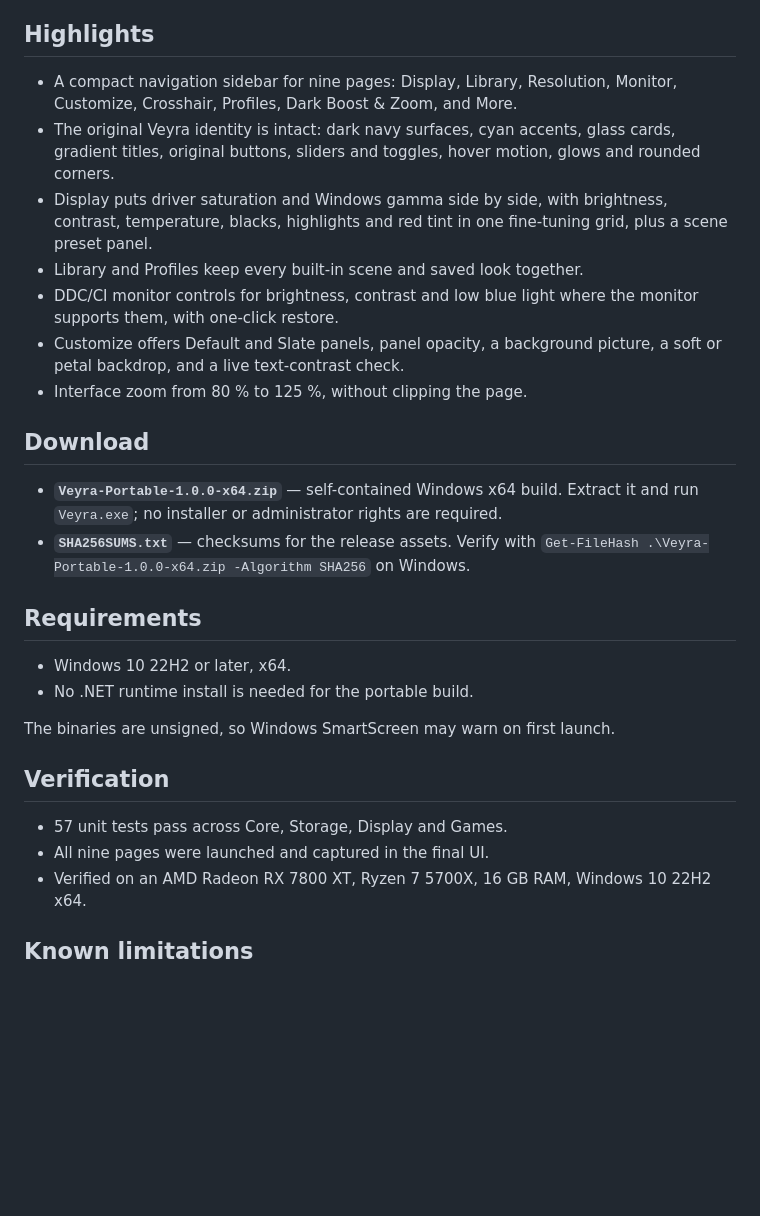
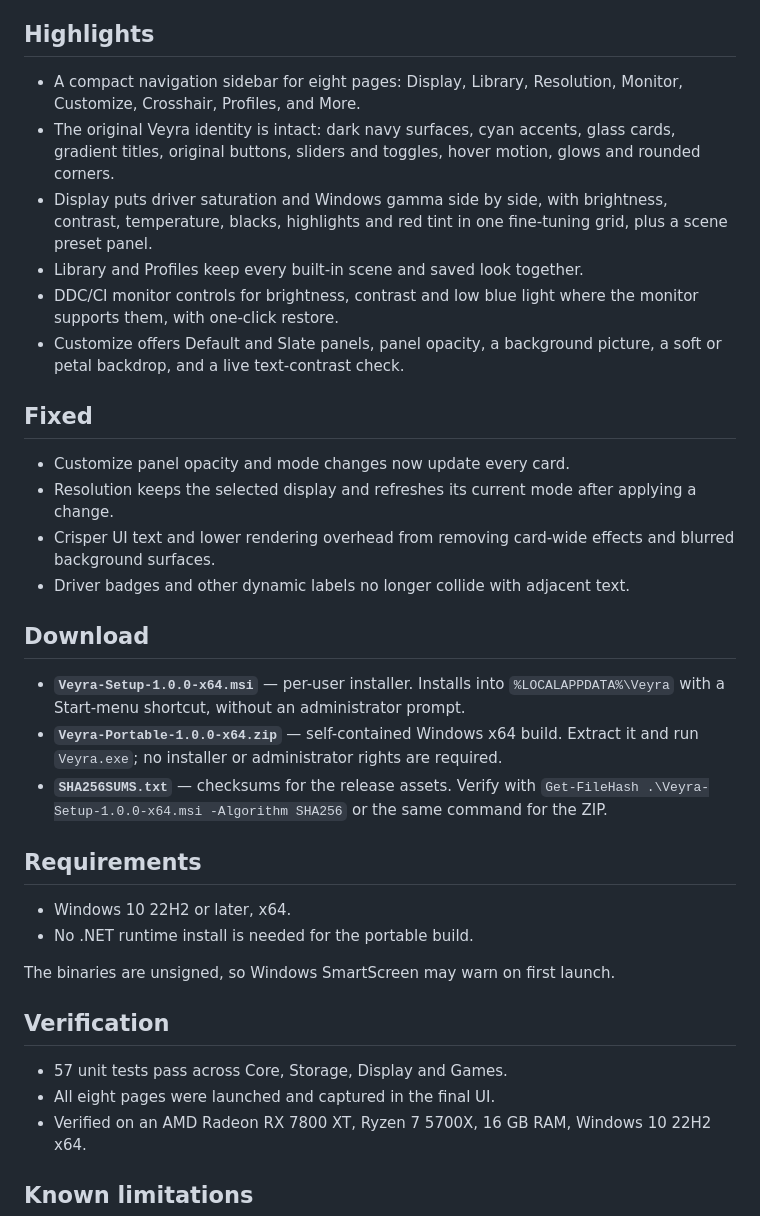
Before and after one commit to zenou101/veyra, a Markdown page: RELEASE_NOTES.md, the part around the change. Drawn GitHub-style; blank space fills up the shorter version.

```diff
--- a/RELEASE_NOTES.md
+++ b/RELEASE_NOTES.md
@@ -7,8 +7,8 @@ game performs, and it does not inject into games or touch anti-cheat systems.
 
 ## Highlights
 
-- A compact navigation sidebar for nine pages: Display, Library, Resolution, Monitor,
-  Customize, Crosshair, Profiles, Dark Boost & Zoom, and More.
+- A compact navigation sidebar for eight pages: Display, Library, Resolution, Monitor,
+  Customize, Crosshair, Profiles, and More.
 - The original Veyra identity is intact: dark navy surfaces, cyan accents, glass cards,
   gradient titles, original buttons, sliders and toggles, hover motion, glows and rounded
   corners.
@@ -20,14 +20,23 @@ game performs, and it does not inject into games or touch anti-cheat systems.
   supports them, with one-click restore.
 - Customize offers Default and Slate panels, panel opacity, a background picture, a soft or
   petal backdrop, and a live text-contrast check.
-- Interface zoom from 80 % to 125 %, without clipping the page.
+
+## Fixed
+
+- Customize panel opacity and mode changes now update every card.
+- Resolution keeps the selected display and refreshes its current mode after applying a change.
+- Crisper UI text and lower rendering overhead from removing card-wide effects and blurred
+  background surfaces.
+- Driver badges and other dynamic labels no longer collide with adjacent text.
 
 ## Download
 
+- **`Veyra-Setup-1.0.0-x64.msi`** — per-user installer. Installs into `%LOCALAPPDATA%\Veyra`
+  with a Start-menu shortcut, without an administrator prompt.
 - **`Veyra-Portable-1.0.0-x64.zip`** — self-contained Windows x64 build. Extract it and run
   `Veyra.exe`; no installer or administrator rights are required.
 - **`SHA256SUMS.txt`** — checksums for the release assets. Verify with
-  `Get-FileHash .\Veyra-Portable-1.0.0-x64.zip -Algorithm SHA256` on Windows.
+  `Get-FileHash .\Veyra-Setup-1.0.0-x64.msi -Algorithm SHA256` or the same command for the ZIP.
 
 ## Requirements
 
@@ -39,7 +48,7 @@ The binaries are unsigned, so Windows SmartScreen may warn on first launch.
 ## Verification
 
 - 57 unit tests pass across Core, Storage, Display and Games.
-- All nine pages were launched and captured in the final UI.
+- All eight pages were launched and captured in the final UI.
 - Verified on an AMD Radeon RX 7800 XT, Ryzen 7 5700X, 16 GB RAM, Windows 10 22H2 x64.
 
 ## Known limitations
```
Also changed, not shown: README.md (+11 -6 lines), docs/screenshots/customize.png, docs/screenshots/display.png, docs/screenshots/library.png, docs/screenshots/resolution.png, 2 other files.
